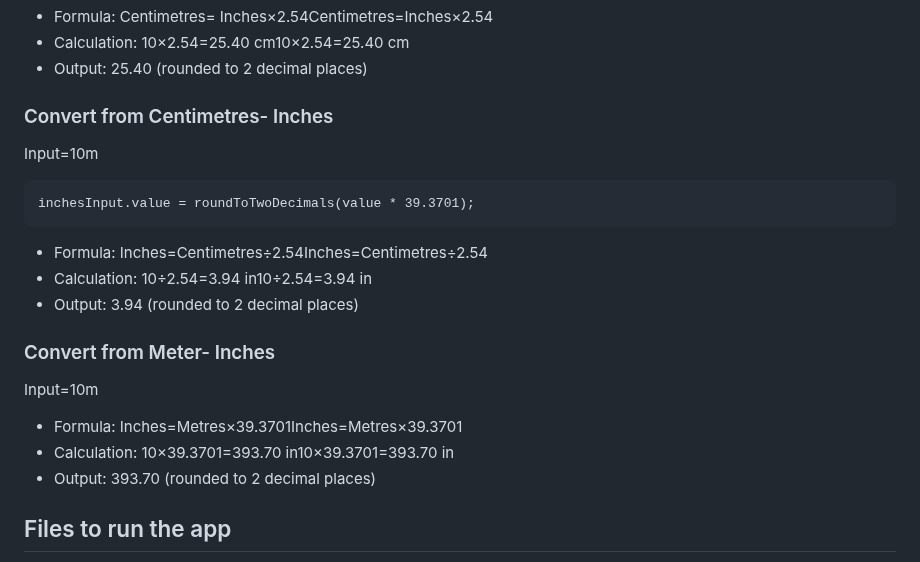
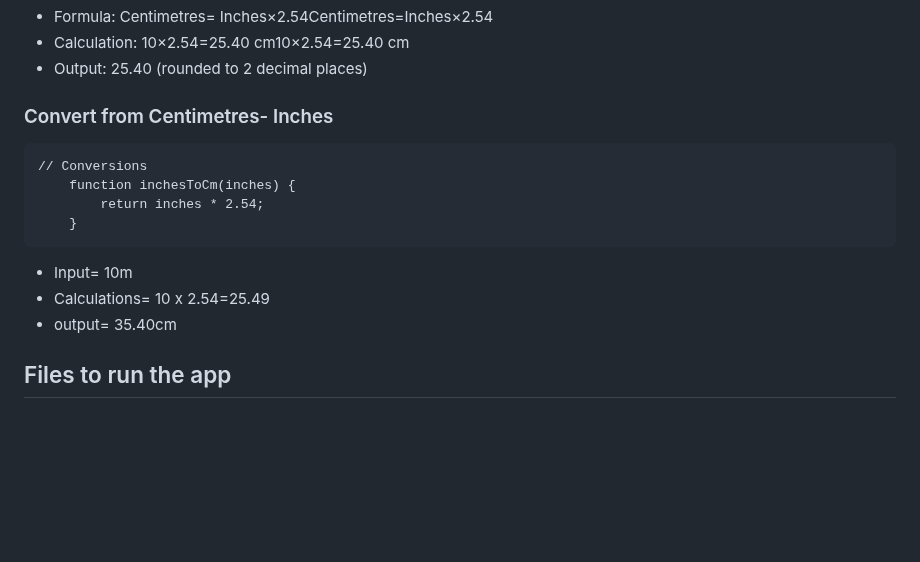
Before and after one commit to PatrickM320/Length-Converter-, a Markdown page: README.md, the part around the change. GitHub-like rendering; blank space fills up the shorter version.

````diff
--- a/README.md
+++ b/README.md
@@ -100,22 +100,16 @@ Input: 10 inches
 
 
 ### Convert from Centimetres- Inches
-Input=10m
+
 ```
-inchesInput.value = roundToTwoDecimals(value * 39.3701);
+// Conversions
+    function inchesToCm(inches) {
+        return inches * 2.54;
+    }
 ```
-* Formula: Inches=Centimetres÷2.54Inches=Centimetres÷2.54
-* Calculation: 10÷2.54=3.94 in10÷2.54=3.94 in
-* Output: 3.94 (rounded to 2 decimal places)
-
-
-### Convert from Meter- Inches
-Input=10m
-
-* Formula: Inches=Metres×39.3701Inches=Metres×39.3701
-* Calculation: 10×39.3701=393.70 in10×39.3701=393.70 in
-* Output: 393.70 (rounded to 2 decimal places)
-
+* Input= 10m
+* Calculations= 10 x 2.54=25.49
+* output= 35.40cm
 
 ## Files to run the app
 * index.html
````
